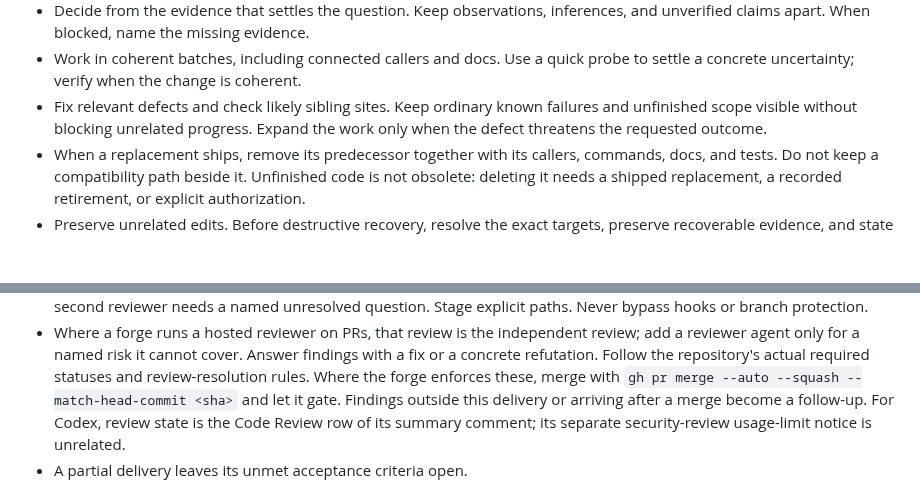
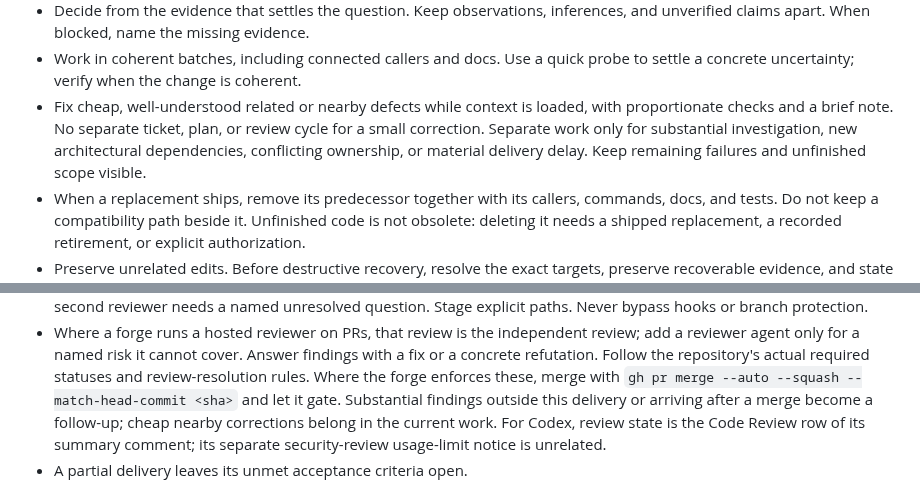
Before and after one commit to Sinity/sinnix, a Markdown page: dots/_ai/AGENTS.md, 2 parts joined by grey strips. Rendered like a GitHub page; blank space fills up the shorter version.

Commit message:
Fix cheap nearby defects while context is loaded

```diff
--- a/dots/_ai/AGENTS.md
+++ b/dots/_ai/AGENTS.md
@@ -20,9 +20,11 @@ named below, not in instructions.
   evidence.
 - Work in coherent batches, including connected callers and docs. Use a quick
   probe to settle a concrete uncertainty; verify when the change is coherent.
-- Fix relevant defects and check likely sibling sites. Keep ordinary known
-  failures and unfinished scope visible without blocking unrelated progress.
-  Expand the work only when the defect threatens the requested outcome.
+- Fix cheap, well-understood related or nearby defects while context is loaded,
+  with proportionate checks and a brief note. No separate ticket, plan, or
+  review cycle for a small correction. Separate work only for substantial
+  investigation, new architectural dependencies, conflicting ownership, or
+  material delivery delay. Keep remaining failures and unfinished scope visible.
 - When a replacement ships, remove its predecessor together with its callers,
   commands, docs, and tests. Do not keep a compatibility path beside it.
   Unfinished code is not obsolete: deleting it needs a shipped replacement, a
@@ -122,7 +124,8 @@ running agents in parallel.
   required statuses and review-resolution rules. Where the forge enforces these,
   merge with
   `gh pr merge --auto --squash --match-head-commit <sha>` and let it gate.
-  Findings outside this delivery or arriving after a merge become a follow-up.
+  Substantial findings outside this delivery or arriving after a merge become
+  a follow-up; cheap nearby corrections belong in the current work.
   For Codex, review state is the Code Review row of its summary comment; its
   separate security-review usage-limit notice is unrelated.
 - A partial delivery leaves its unmet acceptance criteria open.
```
Also changed, not shown: 1 other file.
